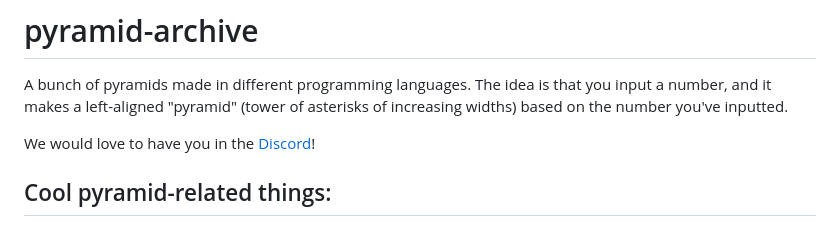
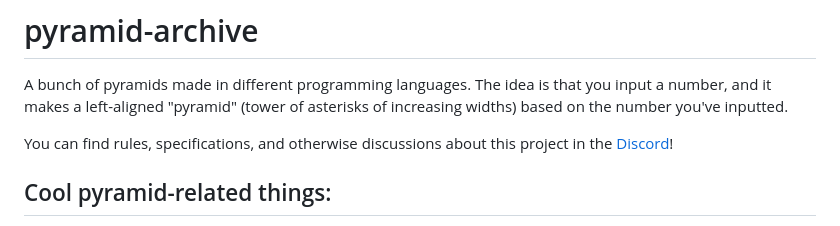
Before and after one commit to MijiGamin1/pyramid-archive, a Markdown page: README.md, the part around the change. Drawn GitHub-style.

Commit message:
made reasoning more specific as to why people should join the discord

```diff
--- a/README.md
+++ b/README.md
@@ -1,7 +1,7 @@
 # pyramid-archive
 A bunch of pyramids made in different programming languages. The idea is that you input a number, and it makes a left-aligned "pyramid" (tower of asterisks of increasing widths) based on the number you've inputted.
 
-We would love to have you in the [Discord](https://discord.gg/Ex44TjeU3Y)!
+You can find rules, specifications, and otherwise discussions about this project in the [Discord](https://discord.gg/Ex44TjeU3Y)!
 
 ## Cool pyramid-related things:
 [pyramid.py ran on a calculator](https://youtu.be/JQqT5u8wZeE)
```
